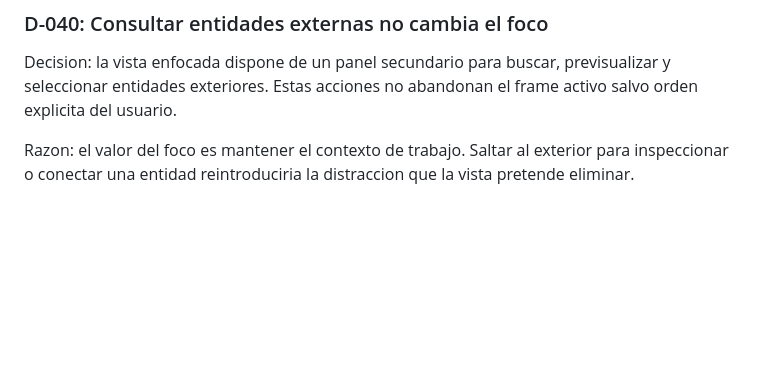
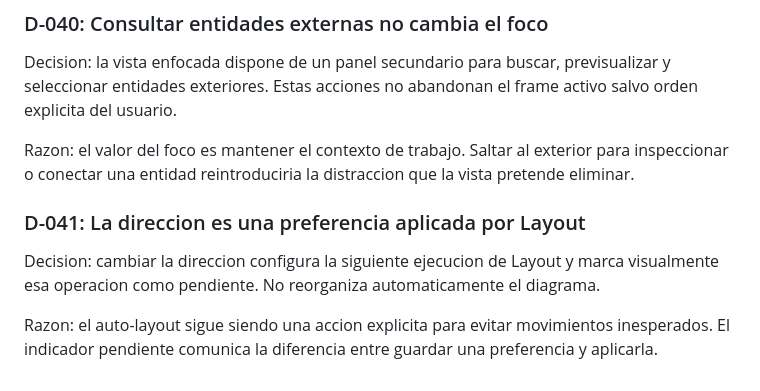
Before and after one commit to jax-101/ltp-workbench-codexxx, a Markdown page: outputs/Decision-Log.md, the part around the change. Drawn GitHub-style; blank space fills up the shorter version.

```diff
--- a/outputs/Decision-Log.md
+++ b/outputs/Decision-Log.md
@@ -254,3 +254,9 @@ Razon: duplicar reglas para frames minimizados y vistas enfocadas produciria rut
 Decision: la vista enfocada dispone de un panel secundario para buscar, previsualizar y seleccionar entidades exteriores. Estas acciones no abandonan el frame activo salvo orden explicita del usuario.
 
 Razon: el valor del foco es mantener el contexto de trabajo. Saltar al exterior para inspeccionar o conectar una entidad reintroduciria la distraccion que la vista pretende eliminar.
+
+### D-041: La direccion es una preferencia aplicada por Layout
+
+Decision: cambiar la direccion configura la siguiente ejecucion de Layout y marca visualmente esa operacion como pendiente. No reorganiza automaticamente el diagrama.
+
+Razon: el auto-layout sigue siendo una accion explicita para evitar movimientos inesperados. El indicador pendiente comunica la diferencia entre guardar una preferencia y aplicarla.
```
Also changed, not shown: outputs/Feedback-Log.md (+14 -0 lines), outputs/Interface-Improvement-Plan.md (+3 -1 lines).
